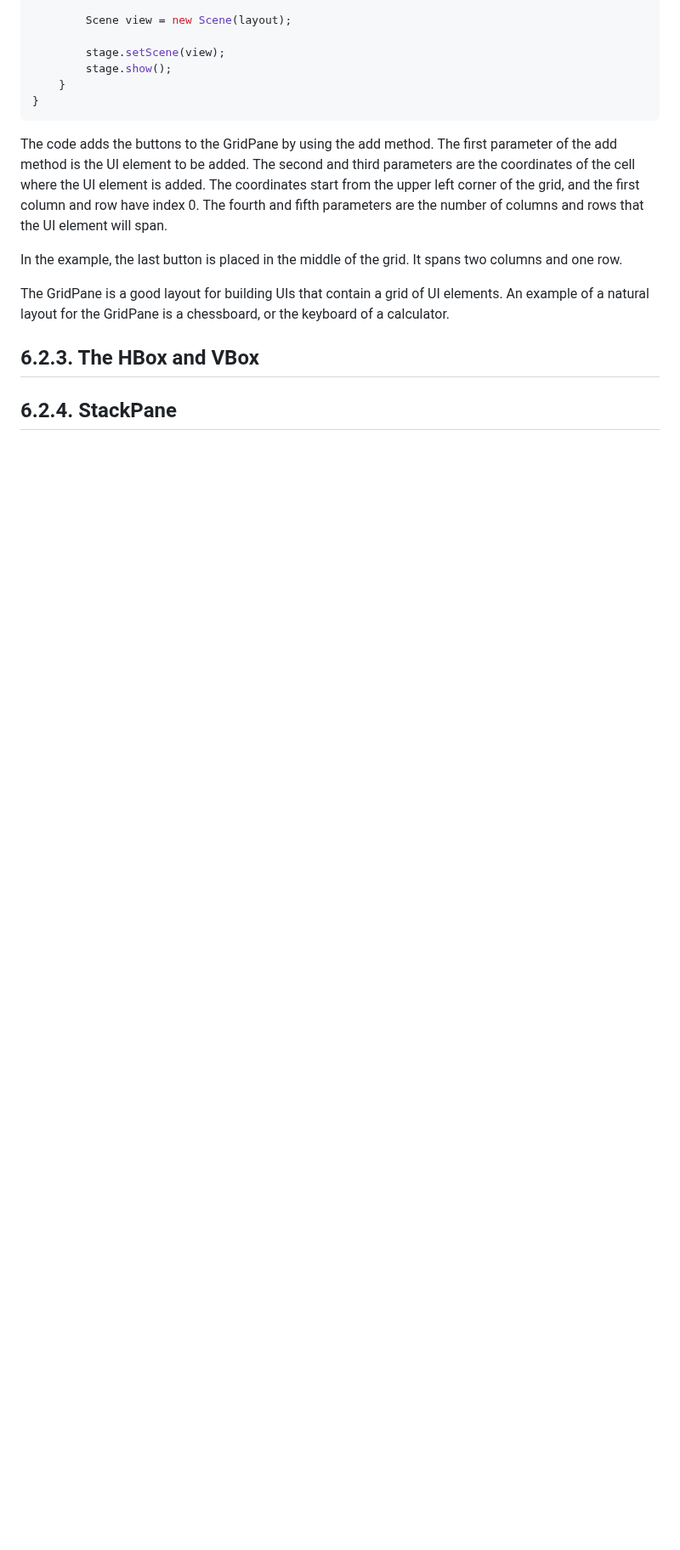
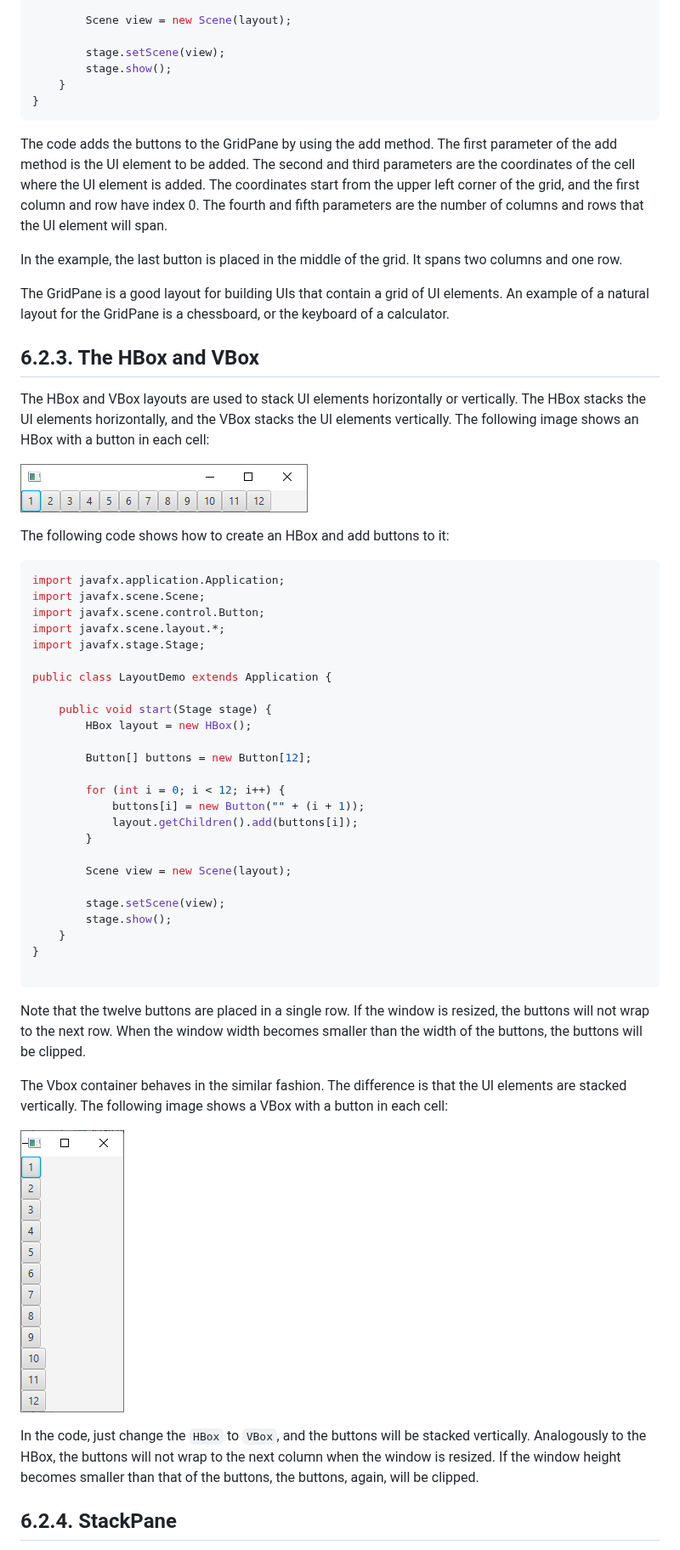
Before and after one commit to vesavvo/Object-Oriented-Programming, a Markdown page: 6.2_Layouts,_building_the_UI.md, the part around one of its changes. Shown at 85% size. Drawn GitHub-style; pictures changed too: images/hbox.png (added), images/vbox.png (added); blank space fills up the shorter version.

Commit message:
Added layouts.

````diff
--- a/6.2_Layouts,_building_the_UI.md
+++ b/6.2_Layouts,_building_the_UI.md
@@ -102,5 +102,48 @@ The GridPane is a good layout for building UIs that contain a grid of UI element
 
 ## 6.2.3. The HBox and VBox
 
+The HBox and VBox layouts are used to stack UI elements horizontally or vertically. The HBox stacks the UI elements horizontally, and the VBox stacks the UI elements vertically. The following image shows an HBox with a button in each cell:
+
+![hbox](images/hbox.png)
+
+The following code shows how to create an HBox and add buttons to it:
+
+```java
+import javafx.application.Application;
+import javafx.scene.Scene;
+import javafx.scene.control.Button;
+import javafx.scene.layout.*;
+import javafx.stage.Stage;
+
+public class LayoutDemo extends Application {
+
+    public void start(Stage stage) {
+        HBox layout = new HBox();
+
+        Button[] buttons = new Button[12];
+
+        for (int i = 0; i < 12; i++) {
+            buttons[i] = new Button("" + (i + 1));
+            layout.getChildren().add(buttons[i]);
+        }
+
+        Scene view = new Scene(layout);
+
+        stage.setScene(view);
+        stage.show();
+    }
+}
+
+```
+
+Note that the twelve buttons are placed in a single row. If the window is resized, the buttons will not wrap to the next row. When the window width becomes smaller than the width of the buttons, the buttons will be clipped.
+
+The Vbox container behaves in the similar fashion. The difference is that the UI elements are stacked vertically. The following image shows a VBox with a button in each cell:
+
+![vbox](images/vbox.png)
+
+In the code, just change the `HBox`  to `VBox`, and the buttons will be stacked vertically. Analogously to the HBox, the buttons will not wrap to the next column when the window is resized. If the window height becomes smaller than that of the buttons, the buttons, again, will be clipped.
+
+
 ## 6.2.4. StackPane
 
````
Also changed, not shown: other parts of 6.2_Layouts,_building_the_UI.md (+97 -0 lines), images/anchorpane.png (added), images/stackpane.png (added).
